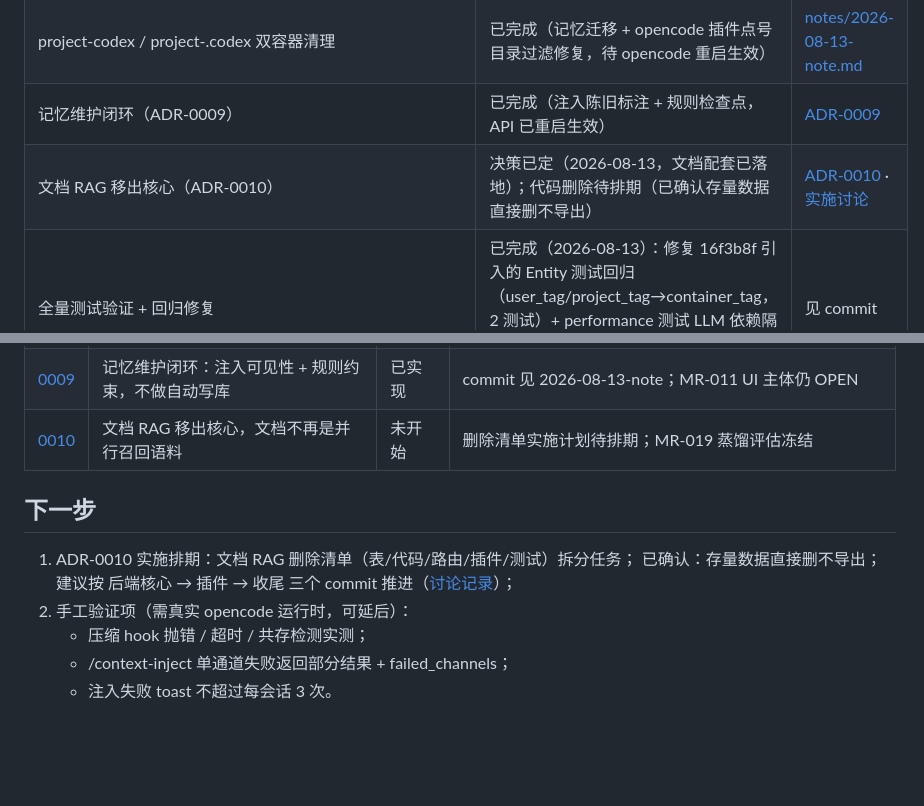
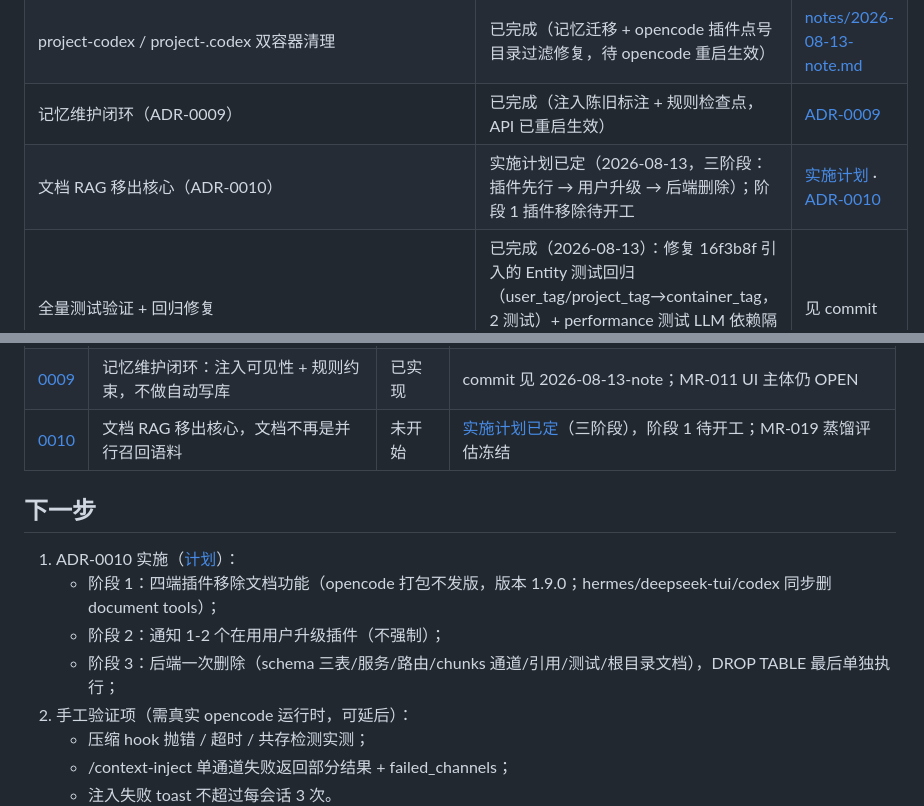
Before and after one commit to TZHR-invest/memory_recall, a Markdown page: docs/STATUS.md, 2 parts joined by grey strips. GitHub-like rendering; blank space fills up the shorter version.

Commit message:
docs: ADR-0010 实施计划定稿（三阶段：插件先行 → 用户升级 → 后端删除，opencode 打包不发版）

```diff
--- a/docs/STATUS.md
+++ b/docs/STATUS.md
@@ -14,7 +14,7 @@
 | AGENTS.md 精炼重构（拆分到 ARCHITECTURE/TESTING/PLUGINS/RESEARCH_GUIDE） | 已完成（2026-08-13） | [记录](notes/2026-08-13-note.md) |
 | project-codex / project-.codex 双容器清理 | 已完成（记忆迁移 + opencode 插件点号目录过滤修复，待 opencode 重启生效） | [notes/2026-08-13-note.md](notes/2026-08-13-note.md#project-codex--project-codex-双容器来源解密用户提问排查) |
 | 记忆维护闭环（ADR-0009） | 已完成（注入陈旧标注 + 规则检查点，API 已重启生效） | [ADR-0009](decisions/0009-memory-maintenance-loop.md) |
-| 文档 RAG 移出核心（ADR-0010） | 决策已定（2026-08-13，文档配套已落地）；代码删除待排期（已确认存量数据直接删不导出） | [ADR-0010](decisions/0010-remove-document-rag.md) · [实施讨论](notes/2026-08-13-adr0010-implementation-discussion.md) |
+| 文档 RAG 移出核心（ADR-0010） | 实施计划已定（2026-08-13，三阶段：插件先行 → 用户升级 → 后端删除）；阶段 1 插件移除待开工 | [实施计划](notes/2026-08-13-adr0010-implementation-plan.md) · [ADR-0010](decisions/0010-remove-document-rag.md) |
 | 全量测试验证 + 回归修复 | 已完成（2026-08-13）：修复 16f3b8f 引入的 Entity 测试回归（user_tag/project_tag→container_tag，2 测试）+ performance 测试 LLM 依赖隔离（extract_entities=False，1 测试）；单元 383 + 集成 7 + 性能 5 + 去重 26 全绿 | 见 commit |
 | 记忆维护检查点（ADR-0009） | 已完成（2026-08-13：语义检索 5 主题 × 5 容器 + SQL 关键词预检；版本化修正 1 条过时记忆 `mem_12490fb23d474aa1996e` → `mem_a716b54e449a4003beef`） | [ADR-0009](decisions/0009-memory-maintenance-loop.md) |
 
@@ -36,13 +36,15 @@
 | [0007](decisions/0007-compaction-converge-to-official-hook.md) | 压缩机制收敛到官方 hook | 已实现 | 预压缩/私有存储写入已删除；官方 hook 仅 push context |
 | [0008](decisions/0008-remove-summary-capture-and-scene-recovery.md) | 删除摘要捕获与现场恢复 | 已实现 | 摘要捕获/现场恢复/summary.ts 已删除 |
 | [0009](decisions/0009-memory-maintenance-loop.md) | 记忆维护闭环：注入可见性 + 规则约束，不做自动写库 | 已实现 | commit 见 2026-08-13-note；MR-011 UI 主体仍 OPEN |
-| [0010](decisions/0010-remove-document-rag.md) | 文档 RAG 移出核心，文档不再是并行召回语料 | 未开始 | 删除清单实施计划待排期；MR-019 蒸馏评估冻结 |
+| [0010](decisions/0010-remove-document-rag.md) | 文档 RAG 移出核心，文档不再是并行召回语料 | 未开始 | [实施计划已定](notes/2026-08-13-adr0010-implementation-plan.md)（三阶段），阶段 1 待开工；MR-019 蒸馏评估冻结 |
 
 
 ## 下一步
 
-1. ADR-0010 实施排期：文档 RAG 删除清单（表/代码/路由/插件/测试）拆分任务；
-   已确认：存量数据直接删不导出；建议按 后端核心 → 插件 → 收尾 三个 commit 推进（[讨论记录](notes/2026-08-13-adr0010-implementation-discussion.md)）；
+1. ADR-0010 实施（[计划](notes/2026-08-13-adr0010-implementation-plan.md)）：
+   - 阶段 1：四端插件移除文档功能（opencode 打包不发版，版本 1.9.0；hermes/deepseek-tui/codex 同步删 document tools）；
+   - 阶段 2：通知 1-2 个在用用户升级插件（不强制）；
+   - 阶段 3：后端一次删除（schema 三表/服务/路由/chunks 通道/引用/测试/根目录文档），DROP TABLE 最后单独执行；
 2. 手工验证项（需真实 opencode 运行时，可延后）：
    - 压缩 hook 抛错 / 超时 / 共存检测实测；
    - /context-inject 单通道失败返回部分结果 + failed_channels；
```
Also changed, not shown: docs/notes/2026-08-13-adr0010-implementation-plan.md (added, +107 -0 lines).
